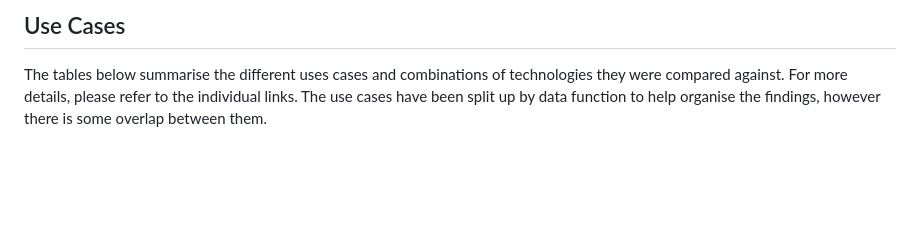
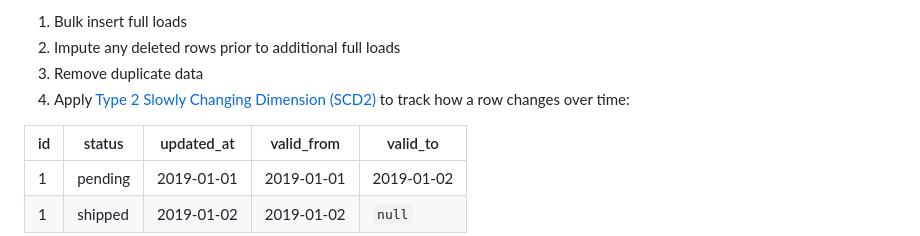
Before and after one commit to moj-analytical-services/iceberg-evaluation, a Markdown page: docs/README.md, the part around one of its changes. Drawn GitHub-style; blank space fills up the shorter version.

```diff
--- a/docs/README.md
+++ b/docs/README.md
@@ -22,5 +35,11 @@ Some analysis was carried out to get an idea of the curent volume of data that w
 
-## Use Cases
+1. Bulk insert full loads
+2. Impute any deleted rows prior to additional full loads
+3. Remove duplicate data
+3. Apply [Type 2 Slowly Changing Dimension (SCD2)](https://en.wikipedia.org/wiki/Slowly_changing_dimension) to track how a row changes over time:
 
-The tables below summarise the different uses cases and combinations of technologies they were compared against. For more details, please refer to the individual links. The use cases have been split up by data function to help organise the findings, however there is some overlap between them.
+| id | status | updated_at | valid_from | valid_to |
+| -- | ------ | ---------- | ---------- | ------------ |
+| 1 | pending | 2019-01-01 | 2019-01-01 | 2019-01-02 |
+| 1 | shipped | 2019-01-02 | 2019-01-02 | `null` |
 
```
Also changed, not shown: other parts of docs/README.md (+122 -64 lines), docs/CONTRIBUTING.md (+9 -5 lines), docs/architecture.drawio.png (deleted), docs/architecture_existing.drawio.png (added), docs/architecture_proposed.drawio.png (added), 1 other file.
